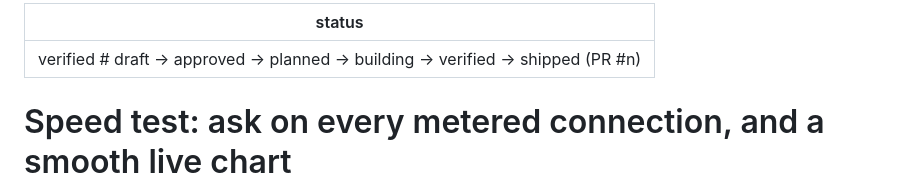
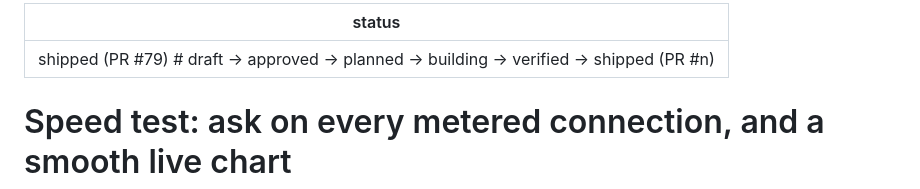
Before and after one commit to ambysto/steady, a Markdown page: intent/2026-10-16-speed-test-metered-and-smooth.md, the part around the change. Drawn GitHub-style.

Commit message:
docs(intent): speed test metered and smooth shipped in PR #79
Co-Authored-By: Claude Opus 5.5 <noreply@anthropic.com>

```diff
--- a/intent/2026-10-16-speed-test-metered-and-smooth.md
+++ b/intent/2026-10-16-speed-test-metered-and-smooth.md
@@ -1,5 +1,5 @@
 ---
-status: verified   # draft → approved → planned → building → verified → shipped (PR #n)
+status: shipped (PR #79)   # draft → approved → planned → building → verified → shipped (PR #n)
 ---
 # Speed test: ask on every metered connection, and a smooth live chart
 
```
